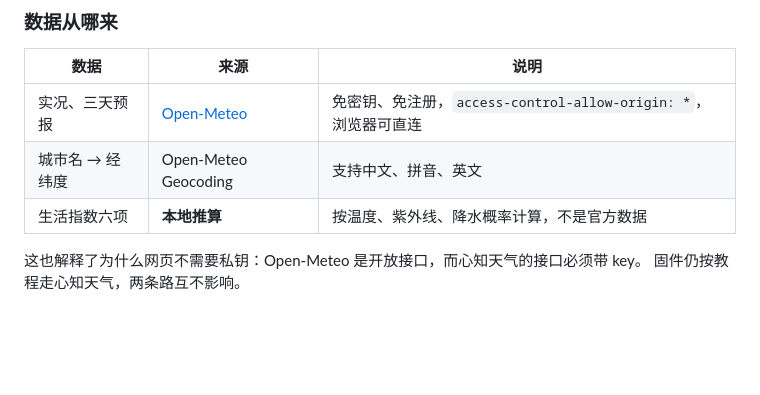
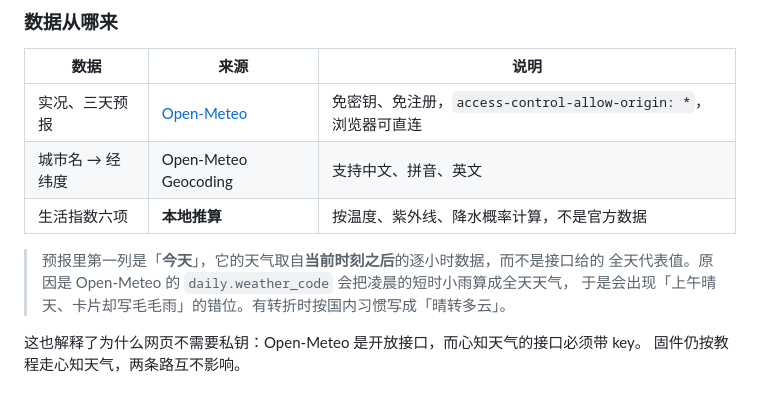
Before and after one commit to onepro07/esp32-weather, a Markdown page: README.md, the part around the change. GitHub-like rendering; blank space fills up the shorter version.

```diff
--- a/README.md
+++ b/README.md
@@ -36,6 +36,10 @@
 | 实况、三天预报 | [Open-Meteo](https://open-meteo.com/) | 免密钥、免注册，`access-control-allow-origin: *`，浏览器可直连 |
 | 城市名 → 经纬度 | Open-Meteo Geocoding | 支持中文、拼音、英文 |
 | 生活指数六项 | **本地推算** | 按温度、紫外线、降水概率计算，不是官方数据 |
+
+> 预报里第一列是「**今天**」，它的天气取自**当前时刻之后**的逐小时数据，而不是接口给的
+> 全天代表值。原因是 Open-Meteo 的 `daily.weather_code` 会把凌晨的短时小雨算成全天天气，
+> 于是会出现「上午晴天、卡片却写毛毛雨」的错位。有转折时按国内习惯写成「晴转多云」。
 
 这也解释了为什么网页不需要私钥：Open-Meteo 是开放接口，而心知天气的接口必须带 key。
 固件仍按教程走心知天气，两条路互不影响。
```
